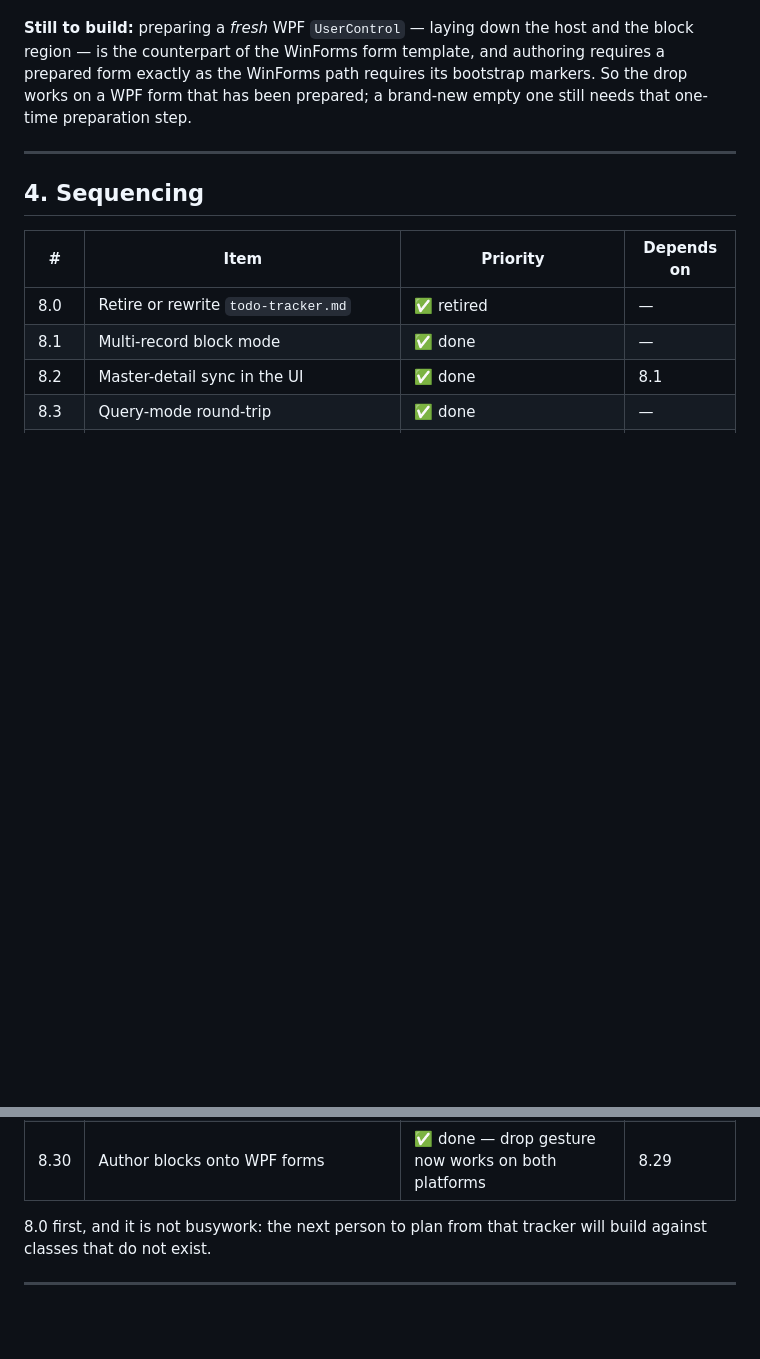
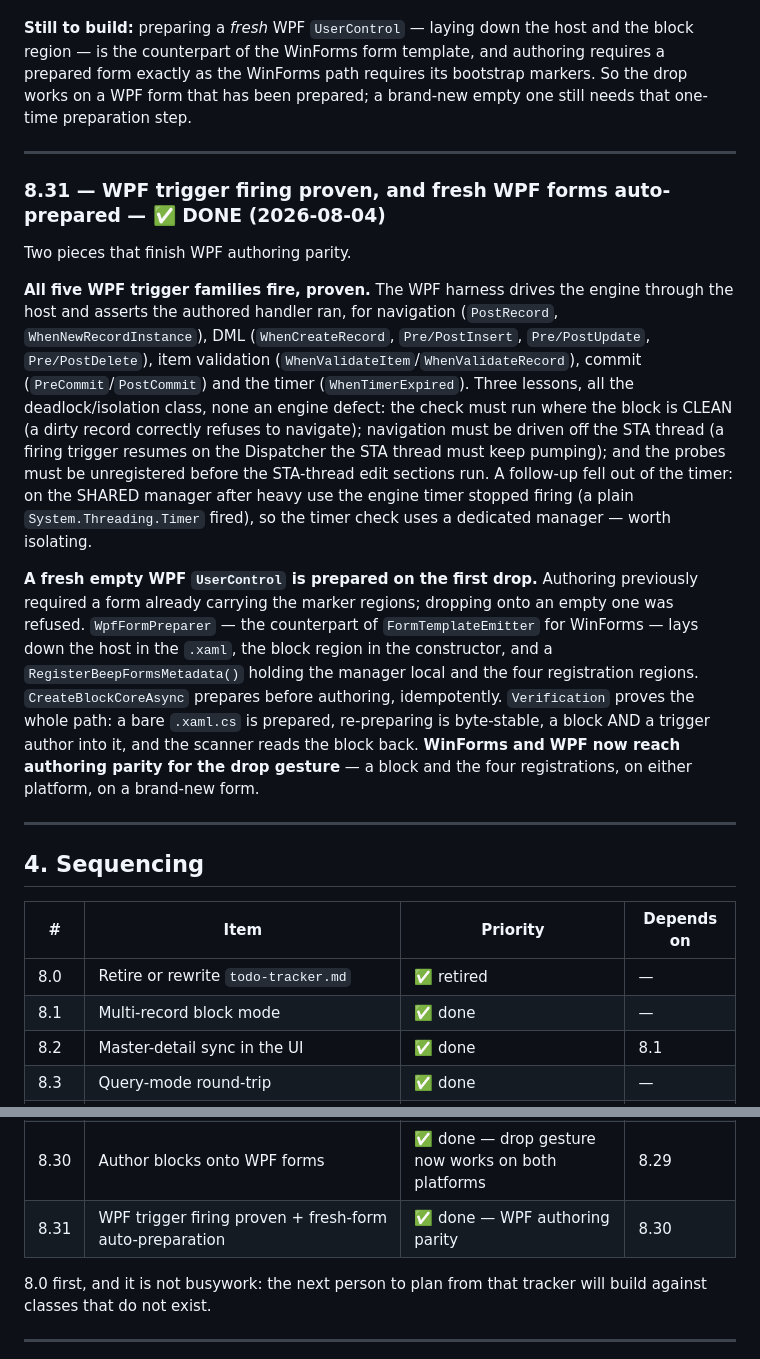
Before and after one commit to The-Tech-Idea/Beep.Winform.Data.Integrated, a Markdown page: Beep.Winform.Data.Integrated.Controls/.plans/08-winform-thin-ui-completion.md, 2 parts joined by grey strips. Rendered like a GitHub page; blank space fills up the shorter version.

Commit message:
Plan: record 8.31 — WPF trigger firing proven and fresh-form auto-preparation
All five WPF trigger families now fire proven through the harness, and a fresh
empty WPF UserControl is prepared on the first drop (WpfFormPreparer). WinForms
and WPF reach authoring parity for the drop gesture: a block and the four
registrations, on either platform, on a brand-new form.

Co-Authored-By: Claude Opus 5 (1M context) <noreply@anthropic.com>

```diff
--- a/Beep.Winform.Data.Integrated.Controls/.plans/08-winform-thin-ui-completion.md
+++ b/Beep.Winform.Data.Integrated.Controls/.plans/08-winform-thin-ui-completion.md
@@ -1250,6 +1250,38 @@ brand-new empty one still needs that one-time preparation step.
 
 ---
 
+### 8.31 — WPF trigger firing proven, and fresh WPF forms auto-prepared — ✅ DONE (2026-08-04)
+
+Two pieces that finish WPF authoring parity.
+
+**All five WPF trigger families fire, proven.** The WPF harness drives the engine
+through the host and asserts the authored handler ran, for navigation
+(`PostRecord`, `WhenNewRecordInstance`), DML (`WhenCreateRecord`, `Pre/PostInsert`,
+`Pre/PostUpdate`, `Pre/PostDelete`), item validation
+(`WhenValidateItem`/`WhenValidateRecord`), commit (`PreCommit`/`PostCommit`) and
+the timer (`WhenTimerExpired`). Three lessons, all the deadlock/isolation class,
+none an engine defect: the check must run where the block is CLEAN (a dirty
+record correctly refuses to navigate); navigation must be driven off the STA
+thread (a firing trigger resumes on the Dispatcher the STA thread must keep
+pumping); and the probes must be unregistered before the STA-thread edit sections
+run. A follow-up fell out of the timer: on the SHARED manager after heavy use the
+engine timer stopped firing (a plain `System.Threading.Timer` fired), so the
+timer check uses a dedicated manager — worth isolating.
+
+**A fresh empty WPF `UserControl` is prepared on the first drop.** Authoring
+previously required a form already carrying the marker regions; dropping onto an
+empty one was refused. `WpfFormPreparer` — the counterpart of
+`FormTemplateEmitter` for WinForms — lays down the host in the `.xaml`, the block
+region in the constructor, and a `RegisterBeepFormsMetadata()` holding the manager
+local and the four registration regions. `CreateBlockCoreAsync` prepares before
+authoring, idempotently. `Verification` proves the whole path: a bare `.xaml.cs`
+is prepared, re-preparing is byte-stable, a block AND a trigger author into it,
+and the scanner reads the block back. **WinForms and WPF now reach authoring
+parity for the drop gesture** — a block and the four registrations, on either
+platform, on a brand-new form.
+
+---
+
 ## 4. Sequencing
 
 | # | Item | Priority | Depends on |
@@ -1285,6 +1317,7 @@ brand-new empty one still needs that one-time preparation step.
 | 8.28 | Static audit of all 33 drivers' GetEntityType | ✅ done — 8 unusable, 15 racy | 8.27 |
 | 8.29 | Scope generated types per data source | ✅ done — 17 sites + the engine map | 8.28 |
 | 8.30 | Author blocks onto WPF forms | ✅ done — drop gesture now works on both platforms | 8.29 |
+| 8.31 | WPF trigger firing proven + fresh-form auto-preparation | ✅ done — WPF authoring parity | 8.30 |
 
 8.0 first, and it is not busywork: the next person to plan from that tracker will
 build against classes that do not exist.
```
